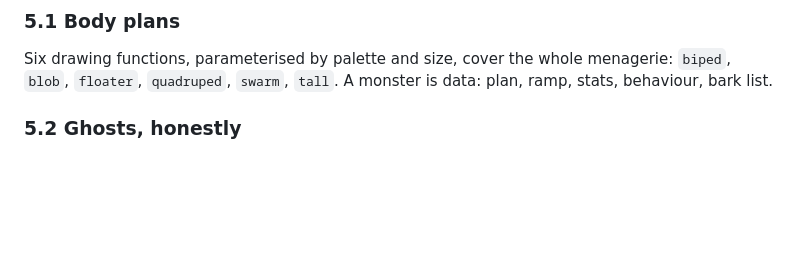
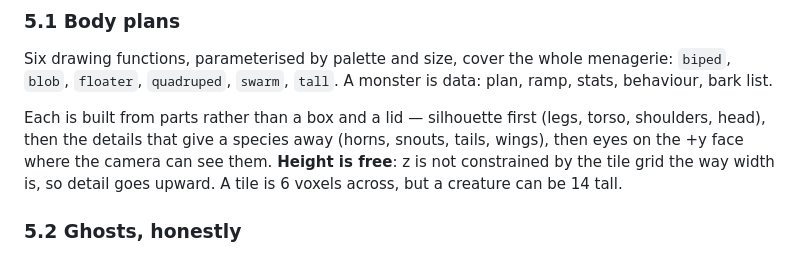
Before and after one commit to alistairrutherford/voxbox, a Markdown page: docs/VOXBOX_ROGUE_PLAN.md, the part around one of its changes. Rendered like a GitHub page; blank space fills up the shorter version.

```diff
--- a/docs/VOXBOX_ROGUE_PLAN.md
+++ b/docs/VOXBOX_ROGUE_PLAN.md
@@ -391,6 +422,12 @@ changes on a turn, which is most of the performance budget won back.
 Six drawing functions, parameterised by palette and size, cover the whole
 menagerie: `biped`, `blob`, `floater`, `quadruped`, `swarm`, `tall`. A monster
 is data: plan, ramp, stats, behaviour, bark list.
+
+Each is built from parts rather than a box and a lid — silhouette first (legs,
+torso, shoulders, head), then the details that give a species away (horns,
+snouts, tails, wings), then eyes on the +y face where the camera can see them.
+**Height is free**: z is not constrained by the tile grid the way width is, so
+detail goes upward. A tile is 6 voxels across, but a creature can be 14 tall.
 
 ### 5.2 Ghosts, honestly
 
```
Also changed, not shown: other parts of docs/VOXBOX_ROGUE_PLAN.md (+36 -5 lines), README.md (+4 -1 lines), docs/Notes.md (added, +2 -0 lines), deeper1.jpg, 2 other files.
